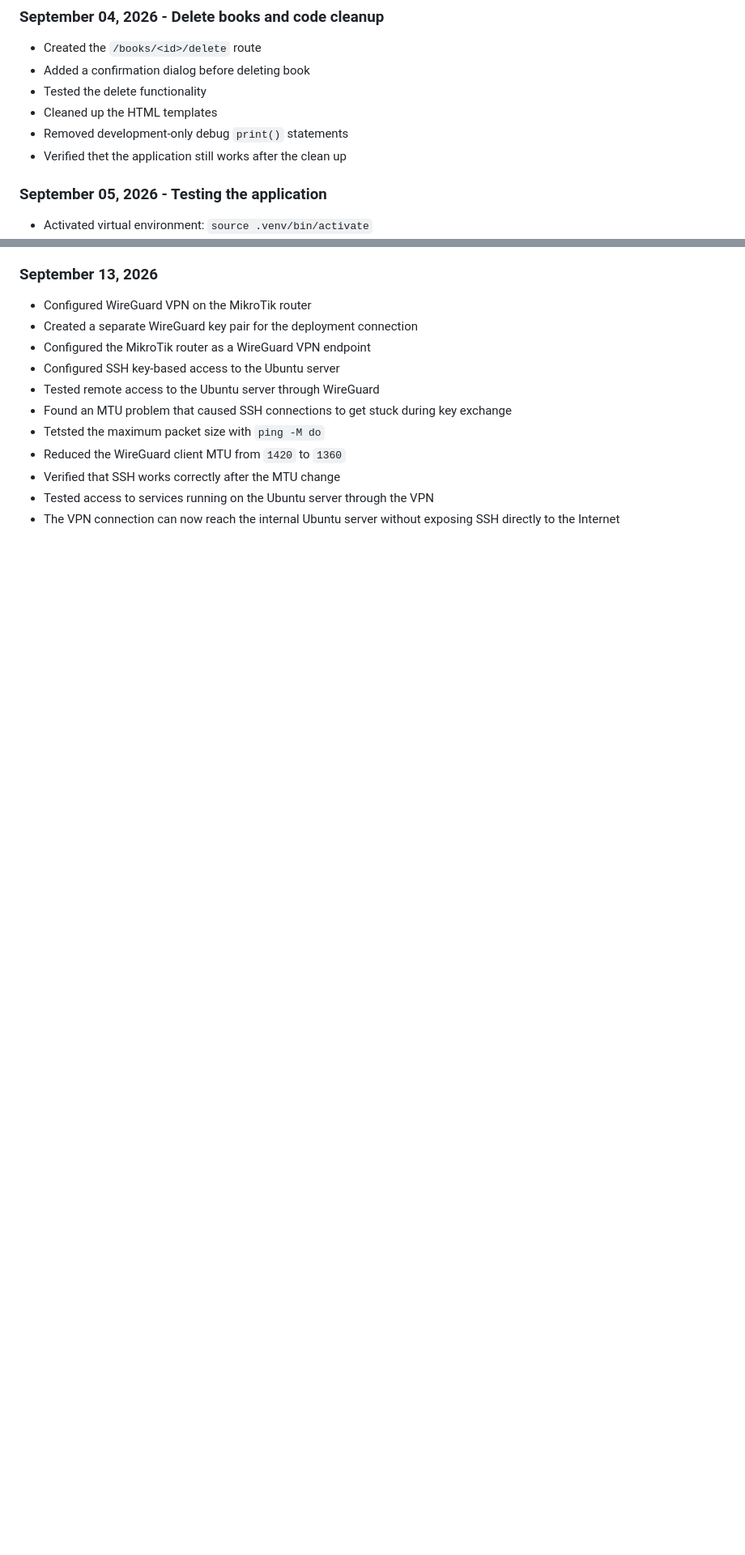
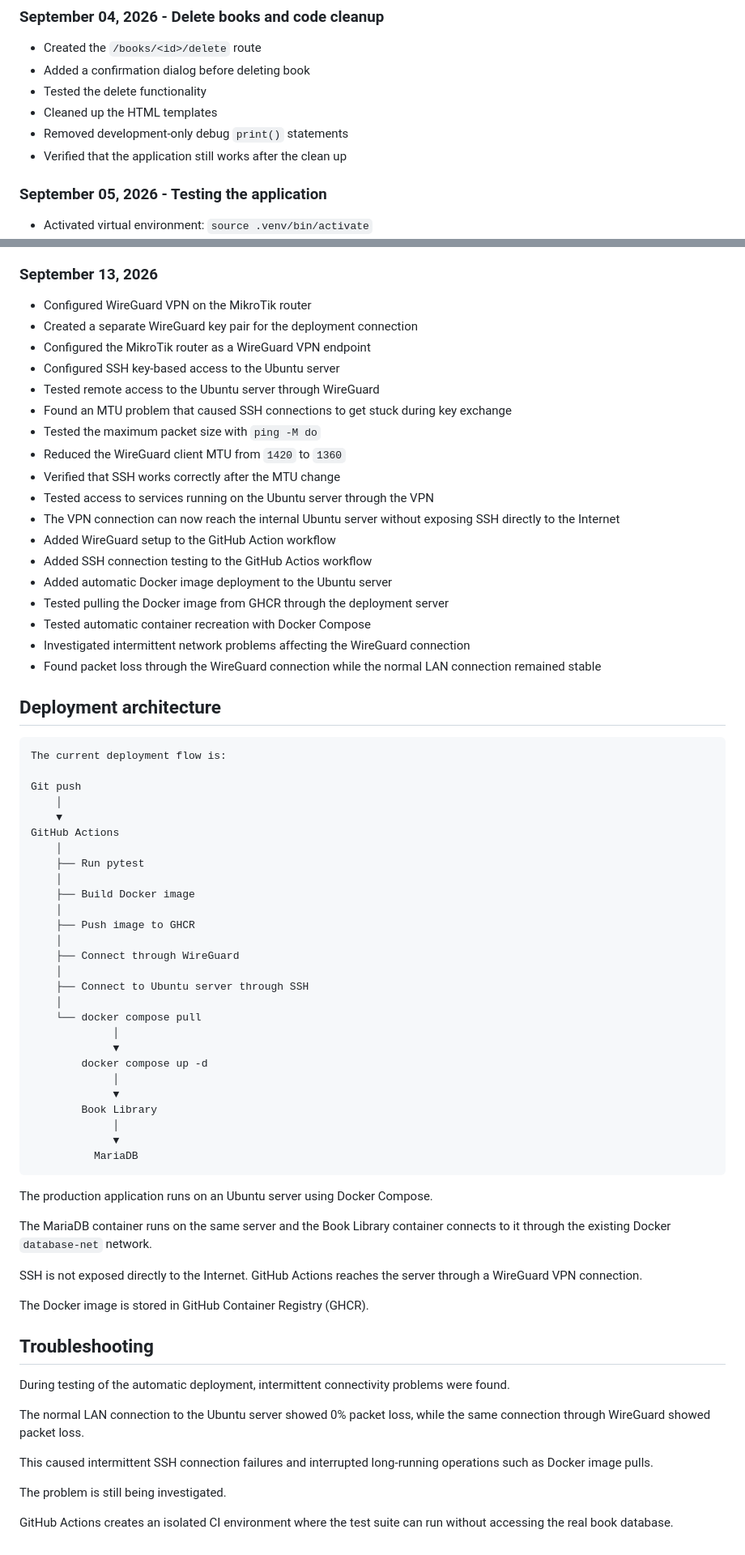
Before and after one commit to tokodib/book-library, a Markdown page: README.md, 2 parts joined by grey strips. Shown at 81% size. GitHub-like rendering; blank space fills up the shorter version.

Commit message:
Update project documentation

````diff
--- a/README.md
+++ b/README.md
@@ -128,7 +128,7 @@ The project is being developed incrementally, starting with a basic Flask applic
 - Tested the delete functionality
 - Cleaned up the HTML templates
 - Removed development-only debug `print()` statements
-- Verified thet the application still works after the clean up
+- Verified that the application still works after the clean up
 
 ### September 05, 2026 - Testing the application
 - Activated virtual environment: `source .venv/bin/activate`
@@ -254,8 +252,69 @@ GitHub Actions creates an isolated CI environment where the test suite can run w
 - Configured SSH key-based access to the Ubuntu server
 - Tested remote access to the Ubuntu server through WireGuard
 - Found an MTU problem that caused SSH connections to get stuck during key exchange
-- Tetsted the maximum packet size with `ping -M do`
+- Tested the maximum packet size with `ping -M do`
 - Reduced the WireGuard client MTU from `1420` to `1360`
 - Verified that SSH works correctly after the MTU change
 - Tested access to services running on the Ubuntu server through the VPN
 - The VPN connection can now reach the internal Ubuntu server without exposing SSH directly to the Internet
+- Added WireGuard setup to the GitHub Action workflow
+- Added SSH connection testing to the GitHub Actios workflow
+- Added automatic Docker image deployment to the Ubuntu server
+- Tested pulling the Docker image from GHCR through the deployment server
+- Tested automatic container recreation with Docker Compose
+- Investigated intermittent network problems affecting the WireGuard connection
+- Found packet loss through the WireGuard connection while the normal LAN connection remained stable
+
+
+## **Deployment architecture**
+
+```text
+The current deployment flow is:
+
+Git push
+    │
+    ▼
+GitHub Actions
+    │
+    ├── Run pytest
+    │
+    ├── Build Docker image
+    │
+    ├── Push image to GHCR
+    │
+    ├── Connect through WireGuard
+    │
+    ├── Connect to Ubuntu server through SSH
+    │
+    └── docker compose pull
+             │
+             ▼
+        docker compose up -d
+             │
+             ▼
+        Book Library
+             │
+             ▼
+          MariaDB
+```
+
+The production application runs on an Ubuntu server using Docker Compose.
+
+The MariaDB container runs on the same server and the Book Library container connects to it through the existing Docker `database-net` network.
+
+SSH is not exposed directly to the Internet. GitHub Actions reaches the server through a WireGuard VPN connection.
+
+The Docker image is stored in GitHub Container Registry (GHCR).
+
+## **Troubleshooting**
+
+During testing of the automatic deployment, intermittent connectivity problems were found.
+
+The normal LAN connection to the Ubuntu server showed 0% packet loss, while the same connection through WireGuard showed packet loss.
+
+This caused intermittent SSH connection failures and interrupted long-running operations such as Docker image pulls.
+
+The problem is still being investigated.
+
+
+GitHub Actions creates an isolated CI environment where the test suite can run without accessing the real book database.
````
Also changed, not shown: other parts of README.md (+9 -11 lines).
